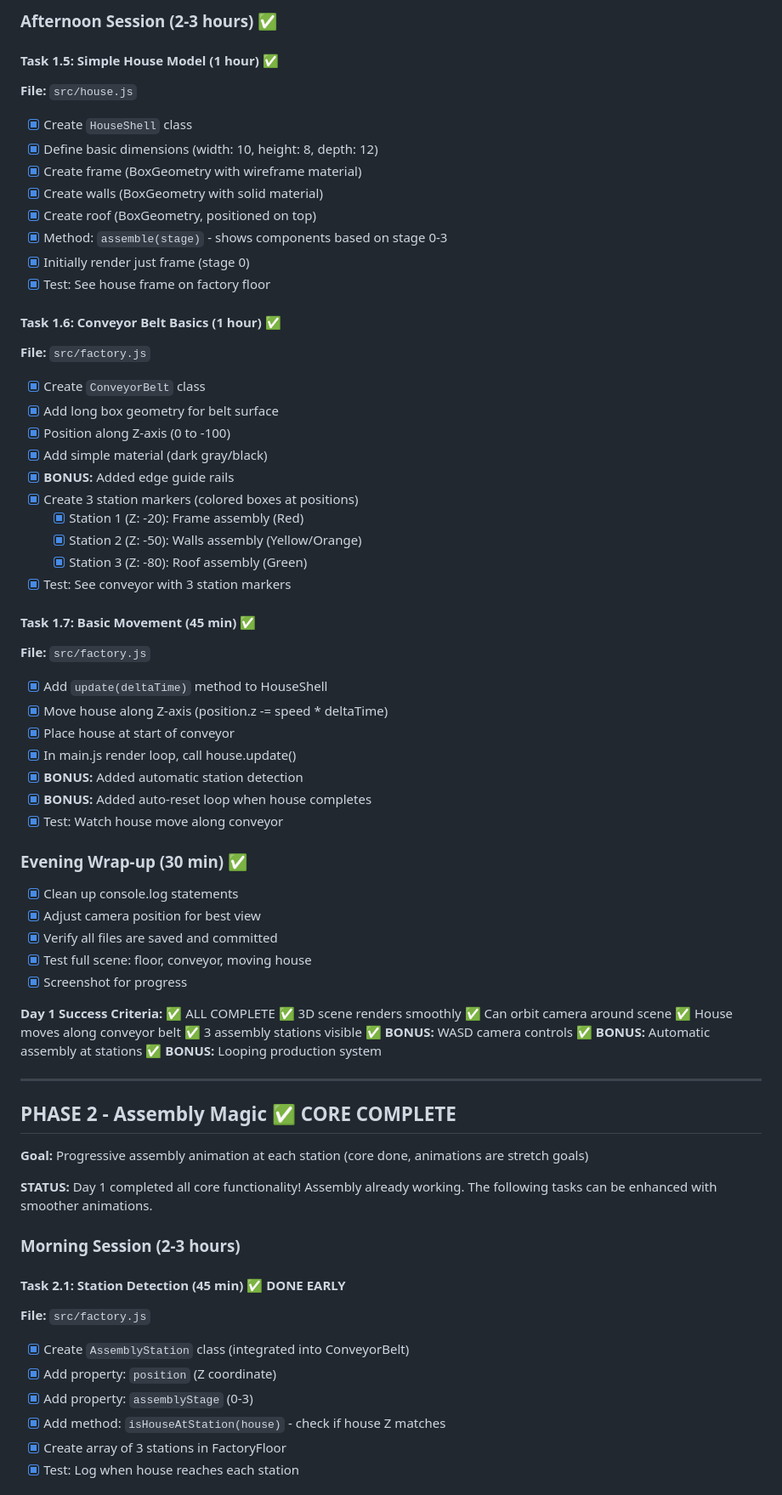
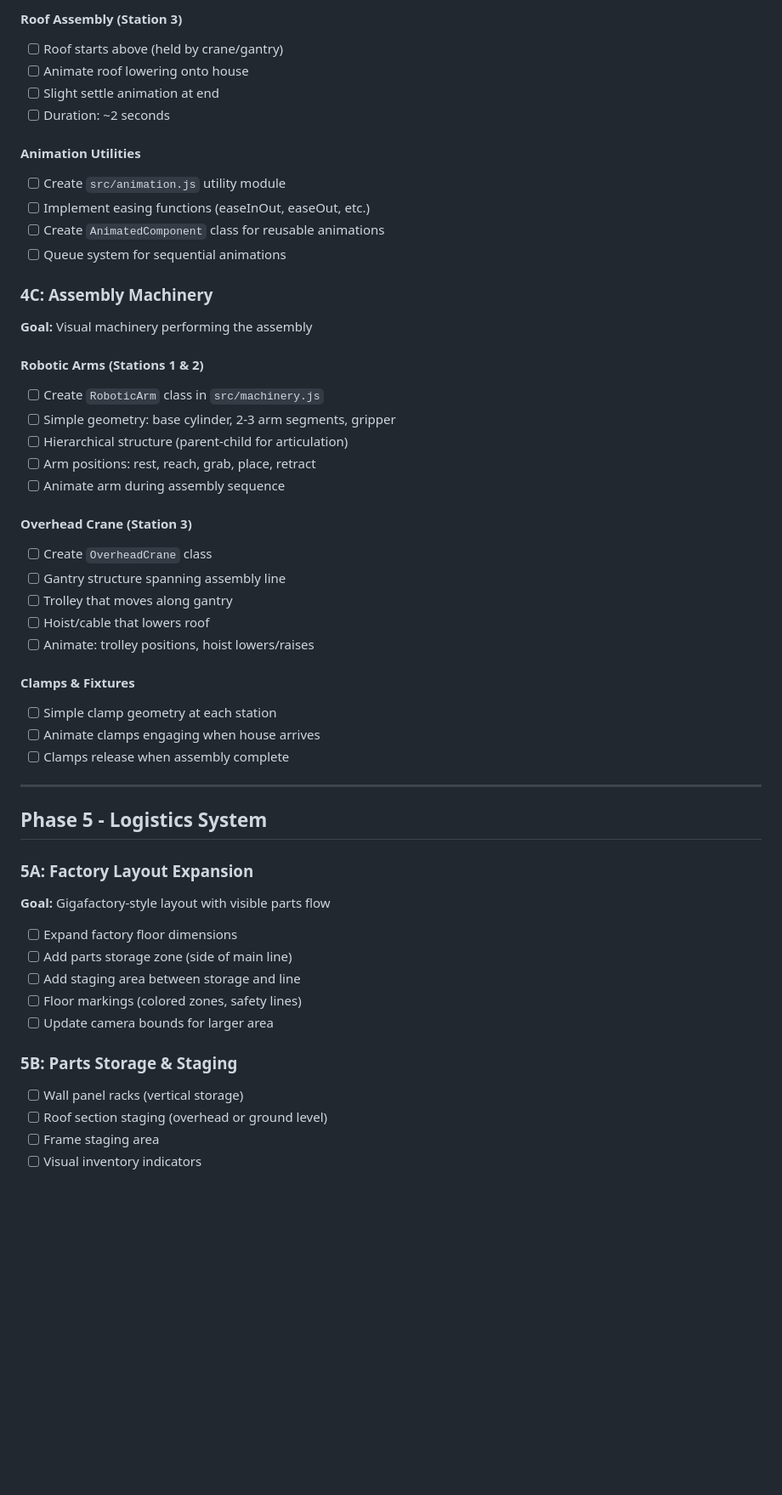
Before and after one commit to Maximooch/FactoryVis, a Markdown page: TODO.md, the part around the change printed below. Shown: that part at 85% size. Drawn GitHub-style; blank space fills up the shorter version.

```diff
--- a/TODO.md
+++ b/TODO.md
@@ -68,72 +85,54 @@
 
-### Afternoon Session (2-3 hours) ✅
+#### Roof Assembly (Station 3)
+- [ ] Roof starts above (held by crane/gantry)
+- [ ] Animate roof lowering onto house
+- [ ] Slight settle animation at end
+- [ ] Duration: ~2 seconds
 
-#### Task 1.5: Simple House Model (1 hour) ✅
-**File:** `src/house.js`
-- [x] Create `HouseShell` class
-- [x] Define basic dimensions (width: 10, height: 8, depth: 12)
-- [x] Create frame (BoxGeometry with wireframe material)
-- [x] Create walls (BoxGeometry with solid material)
-- [x] Create roof (BoxGeometry, positioned on top)
-- [x] Method: `assemble(stage)` - shows components based on stage 0-3
-- [x] Initially render just frame (stage 0)
-- [x] Test: See house frame on factory floor
+#### Animation Utilities
+- [ ] Create `src/animation.js` utility module
+- [ ] Implement easing functions (easeInOut, easeOut, etc.)
+- [ ] Create `AnimatedComponent` class for reusable animations
+- [ ] Queue system for sequential animations
 
-#### Task 1.6: Conveyor Belt Basics (1 hour) ✅
-**File:** `src/factory.js`
-- [x] Create `ConveyorBelt` class
-- [x] Add long box geometry for belt surface
-- [x] Position along Z-axis (0 to -100)
-- [x] Add simple material (dark gray/black)
-- [x] **BONUS:** Added edge guide rails
-- [x] Create 3 station markers (colored boxes at positions)
-  - [x] Station 1 (Z: -20): Frame assembly (Red)
-  - [x] Station 2 (Z: -50): Walls assembly (Yellow/Orange)
-  - [x] Station 3 (Z: -80): Roof assembly (Green)
-- [x] Test: See conveyor with 3 station markers
+### 4C: Assembly Machinery
+**Goal:** Visual machinery performing the assembly
 
-#### Task 1.7: Basic Movement (45 min) ✅
-**File:** `src/factory.js`
-- [x] Add `update(deltaTime)` method to HouseShell
-- [x] Move house along Z-axis (position.z -= speed * deltaTime)
-- [x] Place house at start of conveyor
-- [x] In main.js render loop, call house.update()
-- [x] **BONUS:** Added automatic station detection
-- [x] **BONUS:** Added auto-reset loop when house completes
-- [x] Test: Watch house move along conveyor
+#### Robotic Arms (Stations 1 & 2)
+- [ ] Create `RoboticArm` class in `src/machinery.js`
+- [ ] Simple geometry: base cylinder, 2-3 arm segments, gripper
+- [ ] Hierarchical structure (parent-child for articulation)
+- [ ] Arm positions: rest, reach, grab, place, retract
+- [ ] Animate arm during assembly sequence
 
-### Evening Wrap-up (30 min) ✅
-- [x] Clean up console.log statements
-- [x] Adjust camera position for best view
-- [x] Verify all files are saved and committed
-- [x] Test full scene: floor, conveyor, moving house
-- [x] Screenshot for progress
+#### Overhead Crane (Station 3)
+- [ ] Create `OverheadCrane` class
+- [ ] Gantry structure spanning assembly line
+- [ ] Trolley that moves along gantry
+- [ ] Hoist/cable that lowers roof
+- [ ] Animate: trolley positions, hoist lowers/raises
 
-**Day 1 Success Criteria:** ✅ ALL COMPLETE
-✅ 3D scene renders smoothly
-✅ Can orbit camera around scene
-✅ House moves along conveyor belt
-✅ 3 assembly stations visible
-✅ **BONUS:** WASD camera controls
-✅ **BONUS:** Automatic assembly at stations
-✅ **BONUS:** Looping production system
+#### Clamps & Fixtures
+- [ ] Simple clamp geometry at each station
+- [ ] Animate clamps engaging when house arrives
+- [ ] Clamps release when assembly complete
 
 ---
 
-## PHASE 2 - Assembly Magic ✅ CORE COMPLETE
-**Goal:** Progressive assembly animation at each station (core done, animations are stretch goals)
+## Phase 5 - Logistics System
 
-**STATUS:** Day 1 completed all core functionality! Assembly already working.
-The following tasks can be enhanced with smoother animations.
+### 5A: Factory Layout Expansion
+**Goal:** Gigafactory-style layout with visible parts flow
 
-### Morning Session (2-3 hours)
+- [ ] Expand factory floor dimensions
+- [ ] Add parts storage zone (side of main line)
+- [ ] Add staging area between storage and line
+- [ ] Floor markings (colored zones, safety lines)
+- [ ] Update camera bounds for larger area
 
-#### Task 2.1: Station Detection (45 min) ✅ DONE EARLY
-**File:** `src/factory.js`
-- [x] Create `AssemblyStation` class (integrated into ConveyorBelt)
-- [x] Add property: `position` (Z coordinate)
-- [x] Add property: `assemblyStage` (0-3)
-- [x] Add method: `isHouseAtStation(house)` - check if house Z matches
-- [x] Create array of 3 stations in FactoryFloor
-- [x] Test: Log when house reaches each station
+### 5B: Parts Storage & Staging
+- [ ] Wall panel racks (vertical storage)
+- [ ] Roof section staging (overhead or ground level)
+- [ ] Frame staging area
+- [ ] Visual inventory indicators
 
```
Also changed, not shown: other parts of TODO.md (+151 -188 lines), PLAN.md (+168 -121 lines).
